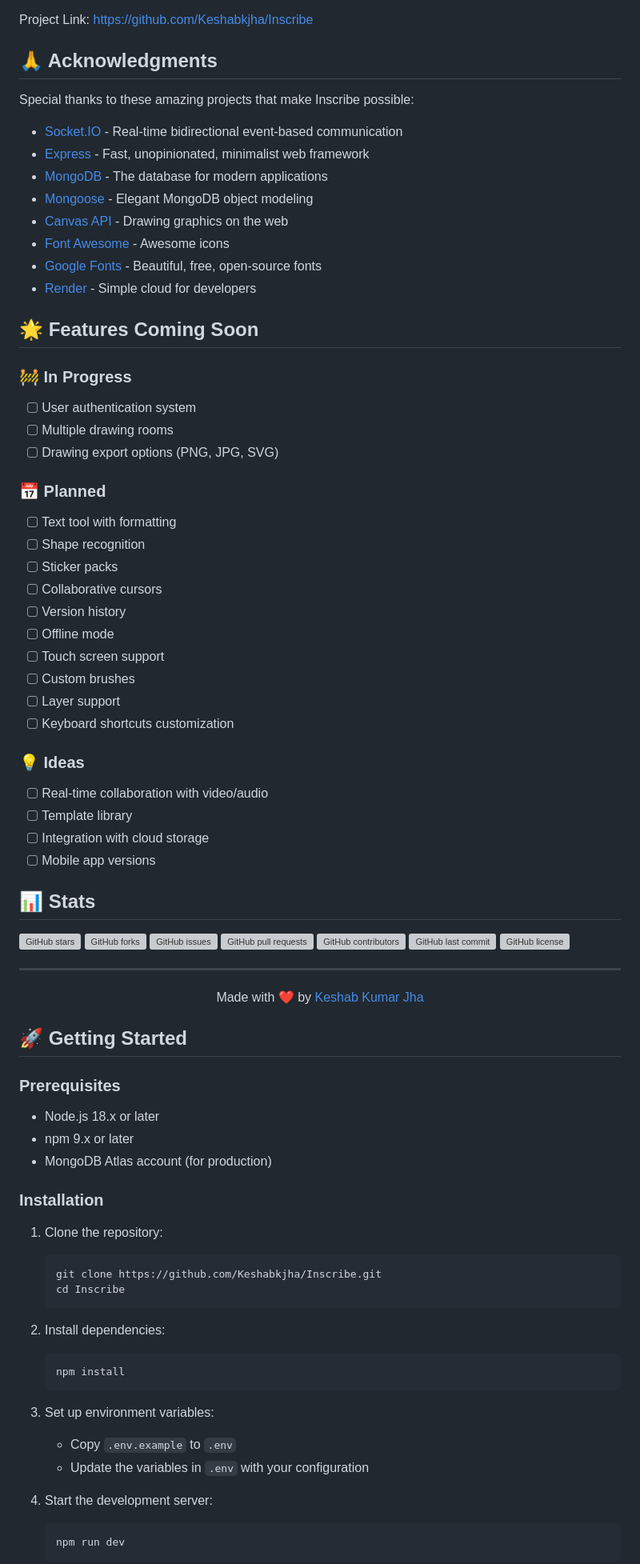
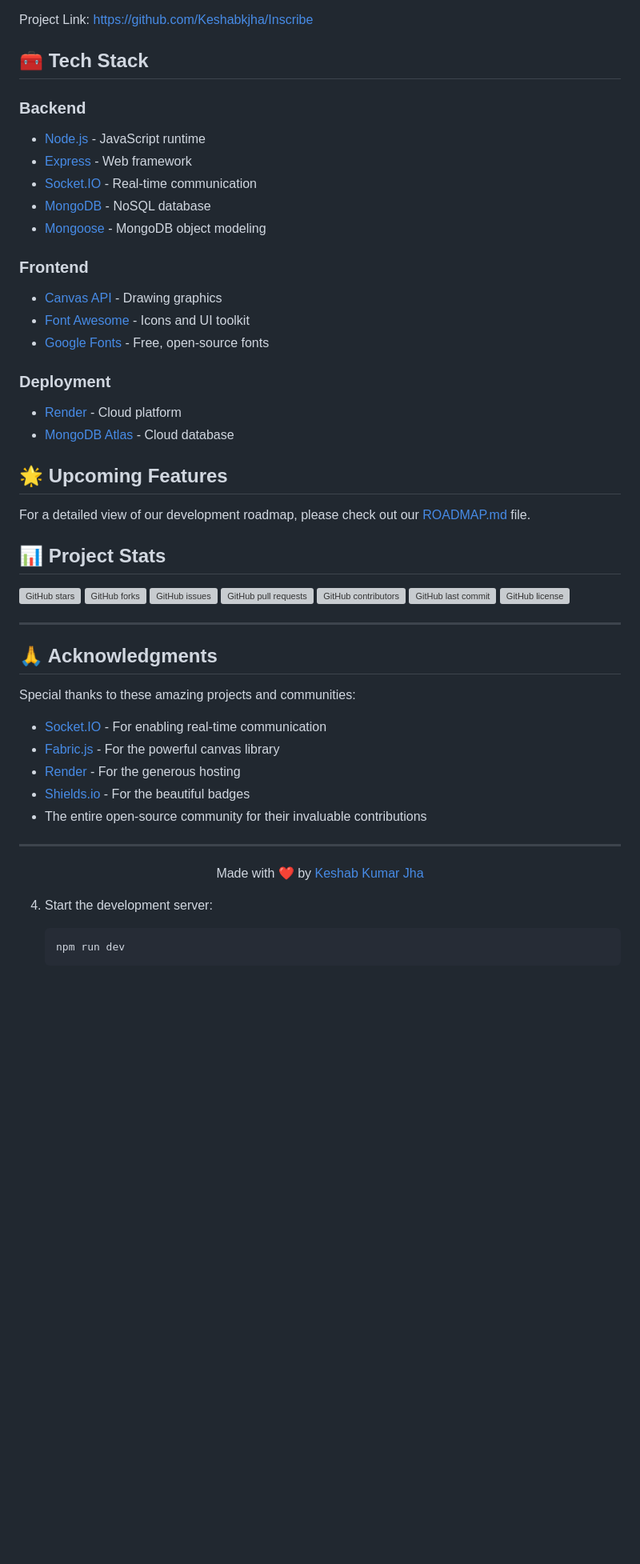
Before and after one commit to Keshabkjha/Inscribe, a Markdown page: README.md, the part around one of its changes. Shown at 80% size. Rendered like a GitHub page; blank space fills up the shorter version; grey boxes are pictures that could not be loaded.

````diff
--- a/README.md
+++ b/README.md
@@ -279,45 +274,29 @@ LinkedIn: [keshabkjha](https://www.linkedin.com/in/keshabkjha/)
 
 Project Link: [https://github.com/Keshabkjha/Inscribe](https://github.com/Keshabkjha/Inscribe)
 
-## 🙏 Acknowledgments
+## 🧰 Tech Stack
 
-Special thanks to these amazing projects that make Inscribe possible:
+### Backend
+- [Node.js](https://nodejs.org/) - JavaScript runtime
+- [Express](https://expressjs.com/) - Web framework
+- [Socket.IO](https://socket.io/) - Real-time communication
+- [MongoDB](https://www.mongodb.com/) - NoSQL database
+- [Mongoose](https://mongoosejs.com/) - MongoDB object modeling
 
-- [Socket.IO](https://socket.io/) - Real-time bidirectional event-based communication
-- [Express](https://expressjs.com/) - Fast, unopinionated, minimalist web framework
-- [MongoDB](https://www.mongodb.com/) - The database for modern applications
-- [Mongoose](https://mongoosejs.com/) - Elegant MongoDB object modeling
-- [Canvas API](https://developer.mozilla.org/en-US/docs/Web/API/Canvas_API) - Drawing graphics on the web
-- [Font Awesome](https://fontawesome.com/) - Awesome icons
-- [Google Fonts](https://fonts.google.com/) - Beautiful, free, open-source fonts
-- [Render](https://render.com/) - Simple cloud for developers
+### Frontend
+- [Canvas API](https://developer.mozilla.org/en-US/docs/Web/API/Canvas_API) - Drawing graphics
+- [Font Awesome](https://fontawesome.com/) - Icons and UI toolkit
+- [Google Fonts](https://fonts.google.com/) - Free, open-source fonts
 
-## 🌟 Features Coming Soon
+### Deployment
+- [Render](https://render.com/) - Cloud platform
+- [MongoDB Atlas](https://www.mongodb.com/cloud/atlas) - Cloud database
 
-### 🚧 In Progress
-- [ ] User authentication system
-- [ ] Multiple drawing rooms
-- [ ] Drawing export options (PNG, JPG, SVG)
+## 🌟 Upcoming Features
 
-### 📅 Planned
-- [ ] Text tool with formatting
-- [ ] Shape recognition
-- [ ] Sticker packs
-- [ ] Collaborative cursors
-- [ ] Version history
-- [ ] Offline mode
-- [ ] Touch screen support
-- [ ] Custom brushes
-- [ ] Layer support
-- [ ] Keyboard shortcuts customization
+For a detailed view of our development roadmap, please check out our [ROADMAP.md](ROADMAP.md) file.
 
-### 💡 Ideas
-- [ ] Real-time collaboration with video/audio
-- [ ] Template library
-- [ ] Integration with cloud storage
-- [ ] Mobile app versions
-
-## 📊 Stats
+## 📊 Project Stats
 
 [![GitHub stars](https://img.shields.io/github/stars/Keshabkjha/Inscribe?style=social)](https://github.com/Keshabkjha/Inscribe/stargazers)
 [![GitHub forks](https://img.shields.io/github/forks/Keshabkjha/Inscribe?style=social)](https://github.com/Keshabkjha/Inscribe/network/members)
@@ -329,36 +308,25 @@ Special thanks to these amazing projects that make Inscribe possible:
 
 ---
 
+## 🙏 Acknowledgments
+
+Special thanks to these amazing projects and communities:
+
+- [Socket.IO](https://socket.io/) - For enabling real-time communication
+- [Fabric.js](http://fabricjs.com/) - For the powerful canvas library
+- [Render](https://render.com/) - For the generous hosting
+- [Shields.io](https://shields.io/) - For the beautiful badges
+- The entire open-source community for their invaluable contributions
+
+---
+
 <div align="center">
   Made with ❤️ by <a href="https://github.com/Keshabkjha">Keshab Kumar Jha</a>
 </div>
 
 
 
-## 🚀 Getting Started
 
-### Prerequisites
-
-- Node.js 18.x or later
-- npm 9.x or later
-- MongoDB Atlas account (for production)
-
-### Installation
-
-1. Clone the repository:
-   ```bash
-   git clone https://github.com/Keshabkjha/Inscribe.git
-   cd Inscribe
-   ```
-
-2. Install dependencies:
-   ```bash
-   npm install
-   ```
-
-3. Set up environment variables:
-   - Copy `.env.example` to `.env`
-   - Update the variables in `.env` with your configuration
 
 4. Start the development server:
    ```bash
````
Also changed, not shown: other parts of README.md (+35 -48 lines).
